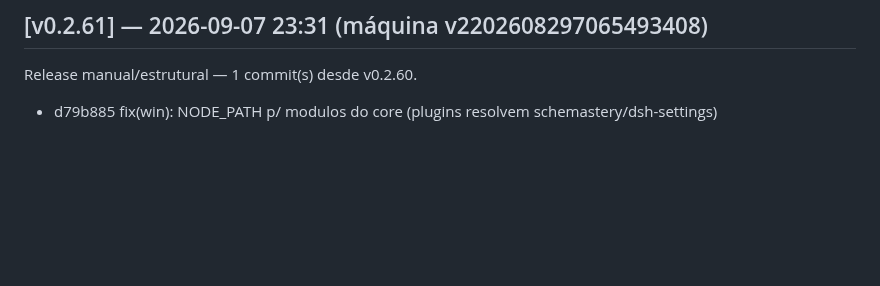
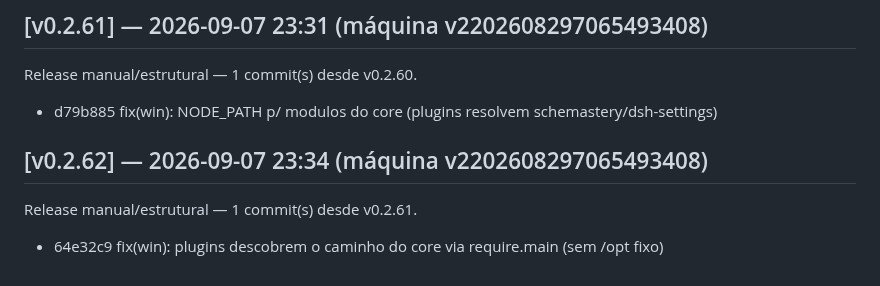
Before and after one commit to marcosmmjr2023/dsh-h-v1, a Markdown page: CHANGELOG.md, the part around the change. Drawn GitHub-style; blank space fills up the shorter version.

Commit message:
release: v0.2.62 — 1 commit(s) desde v0.2.61

```diff
--- a/CHANGELOG.md
+++ b/CHANGELOG.md
@@ -264,3 +264,7 @@ Release manual/estrutural — 1 commit(s) desde v0.2.59.
 ## [v0.2.61] — 2026-09-07 23:31 (máquina v2202608297065493408)
 Release manual/estrutural — 1 commit(s) desde v0.2.60.
   - d79b885 fix(win): NODE_PATH p/ modulos do core (plugins resolvem schemastery/dsh-settings)
+
+## [v0.2.62] — 2026-09-07 23:34 (máquina v2202608297065493408)
+Release manual/estrutural — 1 commit(s) desde v0.2.61.
+  - 64e32c9 fix(win): plugins descobrem o caminho do core via require.main (sem /opt fixo)
```
